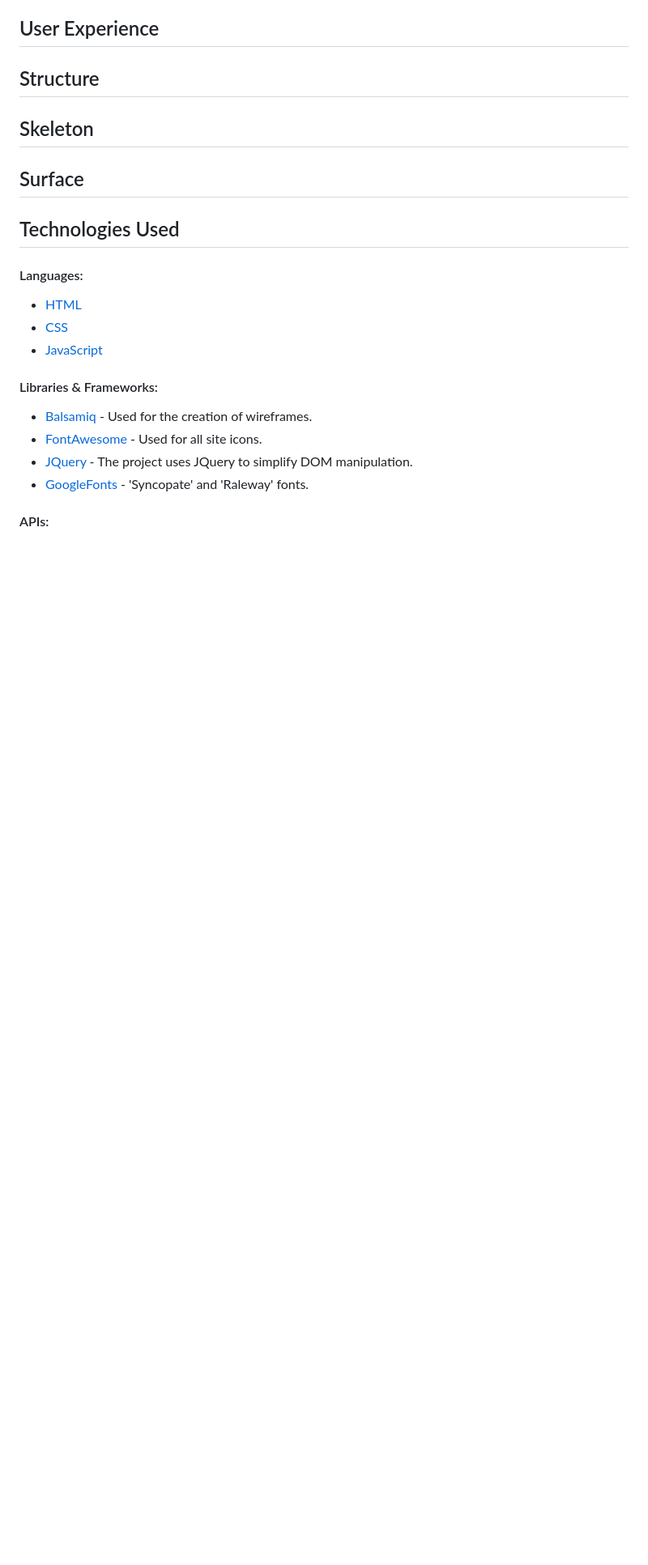
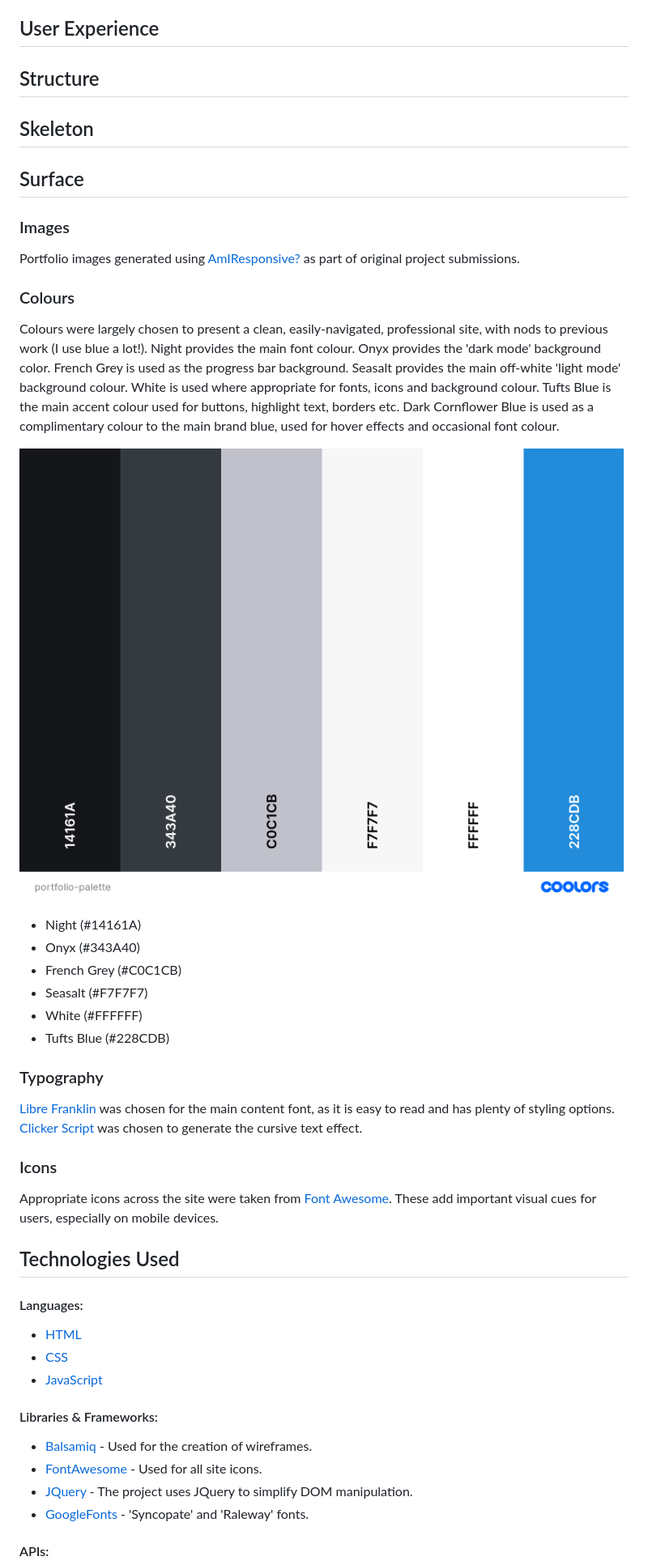
Before and after one commit to NickChapman1988/Personal-Portfolio, a Markdown page: README.md, the part around the change. Shown: that part at 81% size. Drawn GitHub-style; pictures changed too: static/images/portfolio-palette.png (added); blank space fills up the shorter version.

Commit message:
README: Add 'Surface' details

```diff
--- a/README.md
+++ b/README.md
@@ -41,6 +41,32 @@ The target audience for my personal portfolio is potential employers and recruit
 ## Structure
 ## Skeleton
 ## Surface
+
+### Images
+
+Portfolio images generated using [AmIResponsive?](https://ui.dev/amiresponsive) as part of original project submissions.
+
+### Colours
+
+Colours were largely chosen to present a clean, easily-navigated, professional site, with nods to previous work (I use blue a lot!). Night provides the main font colour. Onyx provides the 'dark mode' background color. French Grey is used as the progress bar background. Seasalt provides the main off-white 'light mode' background colour. White is used where appropriate for fonts, icons and background colour. Tufts Blue is the main accent colour used for buttons, highlight text, borders etc. Dark Cornflower Blue is used as a complimentary colour to the main brand blue, used for hover effects and occasional font colour.
+
+![Image](static/images/portfolio-palette.png)
+
+* Night (#14161A)
+* Onyx (#343A40)
+* French Grey (#C0C1CB)
+* Seasalt (#F7F7F7)
+* White (#FFFFFF)
+* Tufts Blue (#228CDB)
+
+### Typography
+
+[Libre Franklin](https://fonts.google.com/specimen/Libre+Franklin?query=Libre+Franklin) was chosen for the main content font, as it is easy to read and has plenty of styling options. [Clicker Script](https://fonts.google.com/specimen/Clicker+Script?query=Clicker+Script) was chosen to generate the cursive text effect.
+
+### Icons
+
+Appropriate icons across the site were taken from [Font Awesome](https://fontawesome.com/). These add important visual cues for users, especially on mobile devices.
+
 ## Technologies Used
 
 #### Languages:
```
